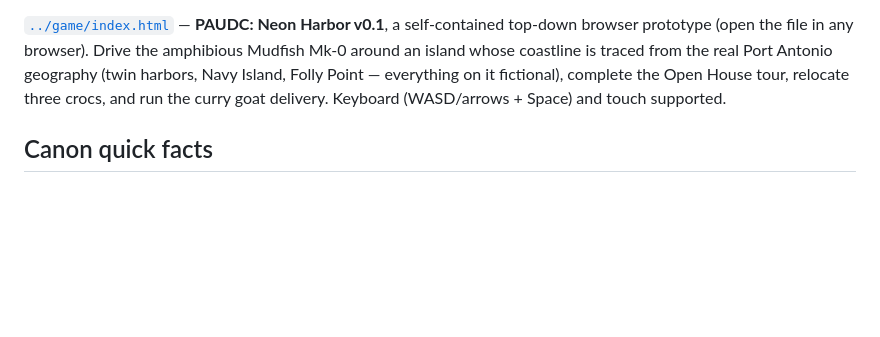
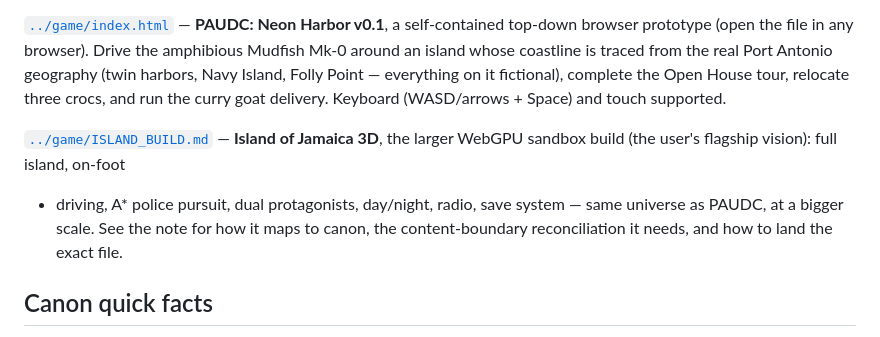
Before and after one commit to Machinelearning1954/U.S-Robotic-ARMY, a Markdown page: worldbuilding/README.md, the part around the change. Rendered like a GitHub page; blank space fills up the shorter version.

```diff
--- a/worldbuilding/README.md
+++ b/worldbuilding/README.md
@@ -70,6 +70,12 @@ Port Antonio geography (twin harbors, Navy Island, Folly Point — everything on
 fictional), complete the Open House tour, relocate three crocs, and run the curry
 goat delivery. Keyboard (WASD/arrows + Space) and touch supported.
 
+[`../game/ISLAND_BUILD.md`](../game/ISLAND_BUILD.md) — **Island of Jamaica 3D**,
+the larger WebGPU sandbox build (the user's flagship vision): full island, on-foot
++ driving, A* police pursuit, dual protagonists, day/night, radio, save system —
+same universe as PAUDC, at a bigger scale. See the note for how it maps to canon,
+the content-boundary reconciliation it needs, and how to land the exact file.
+
 ## Canon quick facts
 
 - **Install target:** 150 GB, budgeted by asset category.
```
Also changed, not shown: game/ISLAND_BUILD.md (added, +66 -0 lines).
